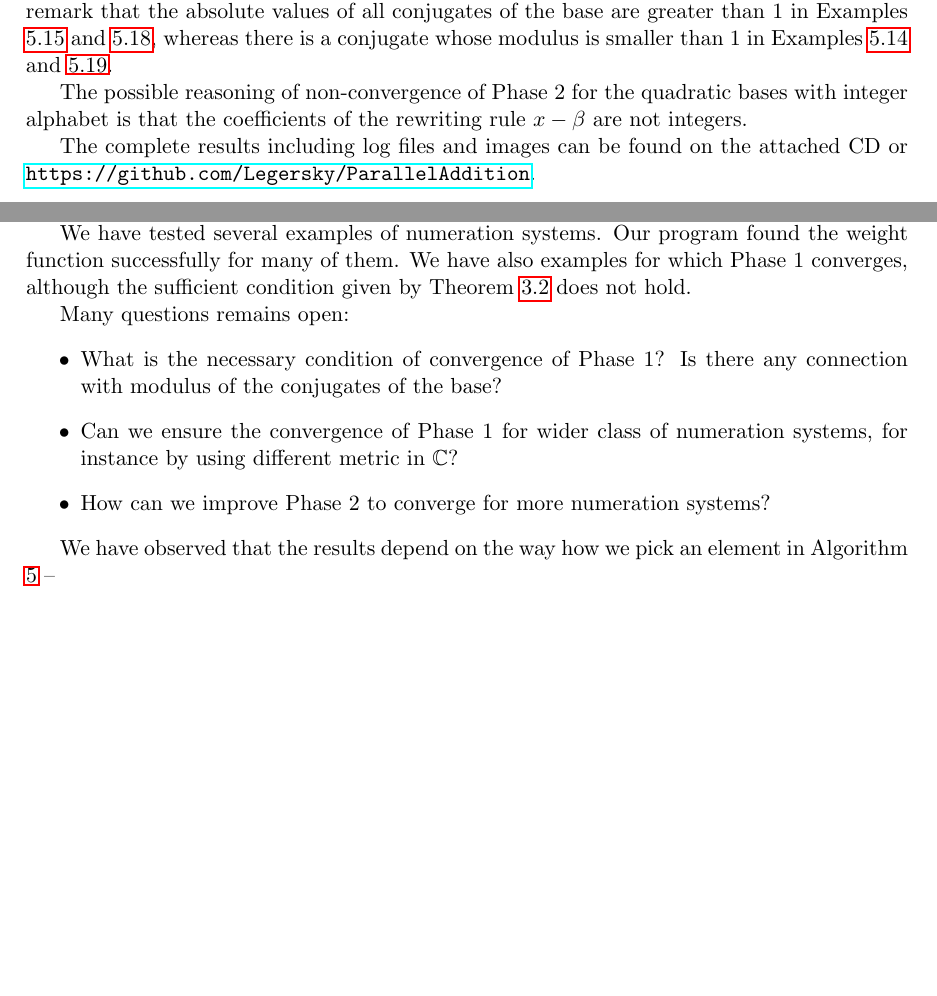
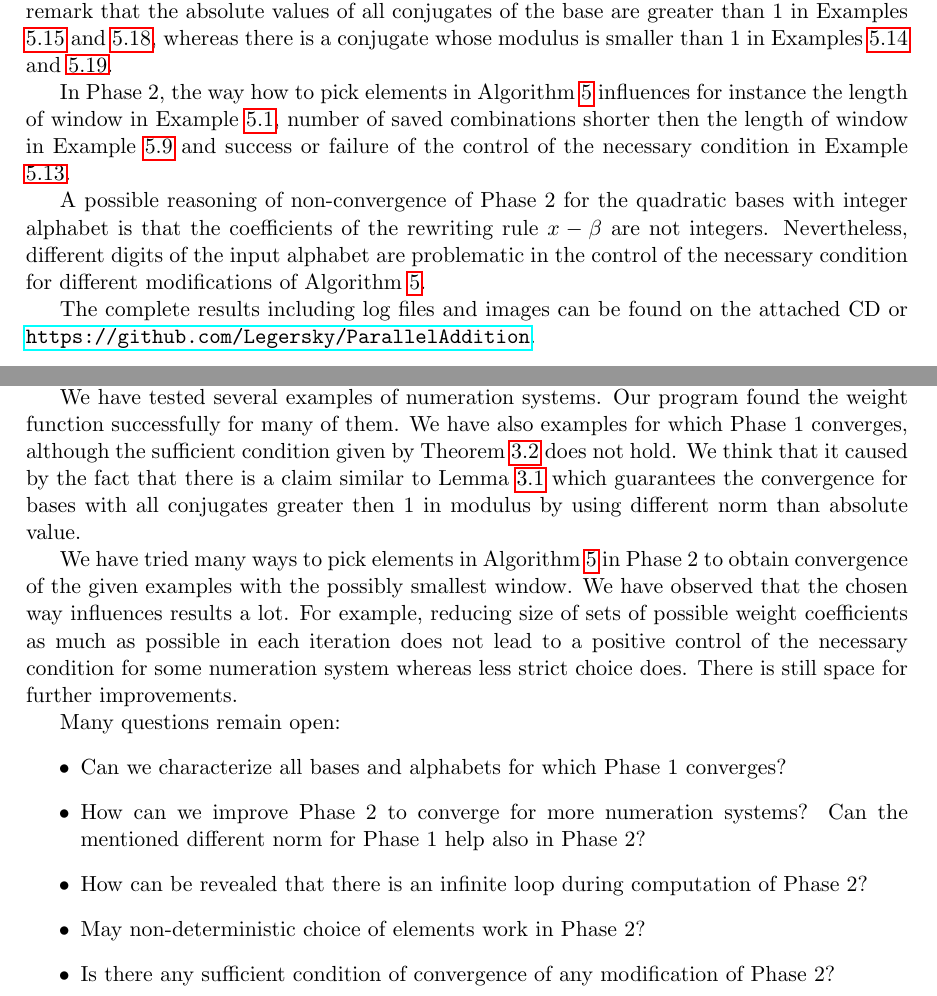
Before and after one commit to Legersky/ResearchThesis, a LaTeX thesis (VU_parallelAddition.tex, which reads summary.tex, testing.tex): two parts of pages 40 and 46 of 59, joined at a grey line, cut so that both start at the same text, the shorter picture padded with empty space. Compiled offline with pdfLaTeX.

Commit message:
summary and testing

```diff
--- a/summary.tex
+++ b/summary.tex
@@ -4,16 +4,15 @@ From the general concept of construction of parallel addition algorithm, we have
 
 Both phases were implemented in SageMath. The provided graphic user interface is  to be used in SageMath Cloud and the shell interface enables us to compute the weight function for more demanding numeration systems.
 
-We have tested several examples of numeration systems. Our program found the weight function successfully for many of them. We have also examples for which Phase 1 converges, although the sufficient condition given by Theorem \ref{thm:suffCondPhase1} does not hold.
+We have tested several examples of numeration systems. Our program found the weight function successfully for many of them. We have also examples for which Phase 1 converges, although the sufficient condition given by Theorem \ref{thm:suffCondPhase1} does not hold. We think that it caused by the fact that there is a claim similar to Lemma \ref{lem:suffCondPhase1} which guarantees the convergence for bases with all conjugates greater then 1 in modulus by using different norm than absolute value.
 
-Many questions remains open:
+We have tried many ways to pick elements in Algorithm \ref{alg:minimalSet} in Phase 2 to obtain convergence of the given examples with the possibly smallest window. We have observed that the chosen way influences results a lot. For example, reducing  size of sets of possible weight coefficients as much as possible in each iteration does not lead to a positive control of the necessary condition for some numeration system whereas less strict choice does. There is still space for further improvements.
+
+Many questions remain open:
 \begin{itemize}
-\item What is the necessary condition of convergence of Phase 1? Is there any connection with modulus of the conjugates of the base?
-\item Can we ensure the convergence of Phase 1 for wider class of numeration systems, for instance by using different metric in $\CC$?
-% \item Is there any example when necessary condition of Phase 2 is satisfied, but Phase 2 does not converge?
-\item How can we improve Phase 2 to converge for more numeration systems?
+\item Can we characterize all bases and alphabets for which Phase 1 converges?
+\item How can we improve Phase 2 to converge for more numeration systems? Can the mentioned different norm for Phase 1 help also in Phase 2?
+\item How can be revealed that there is an infinite loop during computation of Phase 2?
+\item May non-deterministic choice of elements work in Phase 2?
+\item Is there any sufficient condition of convergence of any modification of Phase 2?
 \end{itemize}
-
-
-
-We have observed that the results depend on the way how we pick an element in Algorithm \ref{alg:minimalSet} --
--- a/testing.tex
+++ b/testing.tex
@@ -5,9 +5,9 @@ We have tested several bases with different alphabets. The bases are chosen such
 We see that Phase 1 was successful in all cases when the sufficient condition holds, as we expected. Moreover, we have examples when it converges without the sufficient condition. We remark that the absolute values of all conjugates of the base are greater than 1 in Examples \ref{ex:Quadratic+1-5+51-blockreal} and \ref{ex:Cubic+1+1-5+5complex}, whereas there is a conjugate whose modulus is smaller than 1 in Examples \ref{ex:Quadratic+1-5+31-blockinteger} and \ref{ex:Cubic+1+1-1+1complex}.
 
 
-% The implementation provides weight function with the same length of window as manually found ones for Examples \ref{ex:Eisenstein1-blockcomplex}, \ref{ex:Penney1-blockcomplex}, \ref{ex:Quadratic+1-2+21-blockcomplex} and \ref{ex:Quadratic+1+3+51-blockcomplex}. It also provides parallel addition algorithm for integer bases.
+In Phase 2, the way how to pick elements in Algorithm \ref{alg:minimalSet} influences for instance the length of window in Example \ref{ex:Eisenstein1-blockcomplex}, number of saved combinations shorter then the length of window in Example  \ref{ex:Penney2-blockinteger} and success or failure of the control of the necessary condition in Example \ref{ex:Quadratic+1+3+51-blockcomplex}.
 
-The possible reasoning of non-convergence of Phase 2 for the quadratic bases with integer alphabet is that the coefficients of the rewriting rule $x-\beta$ are not integers.
+A possible reasoning of non-convergence of Phase 2 for the quadratic bases with integer alphabet is that the coefficients of the rewriting rule $x-\beta$ are not integers. Nevertheless, different digits of the input alphabet are problematic in the control of the necessary condition for different modifications of Algorithm \ref{alg:minimalSet}.
 
 The complete results including log files and images can be found on the attached CD  or \url{https://github.com/Legersky/ParallelAddition}.
 
```
Also changed, not shown: VU_parallelAddition.pdf.
